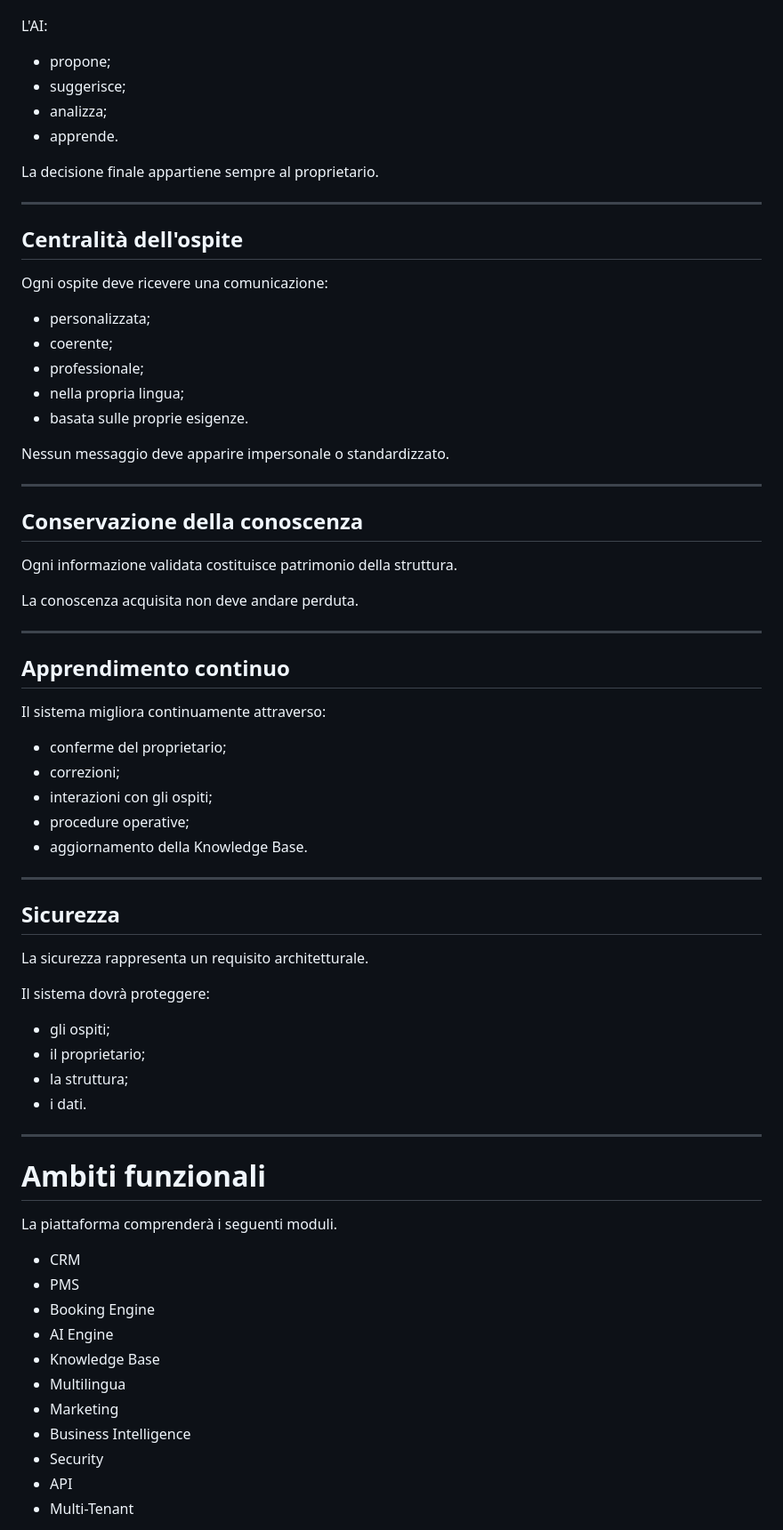
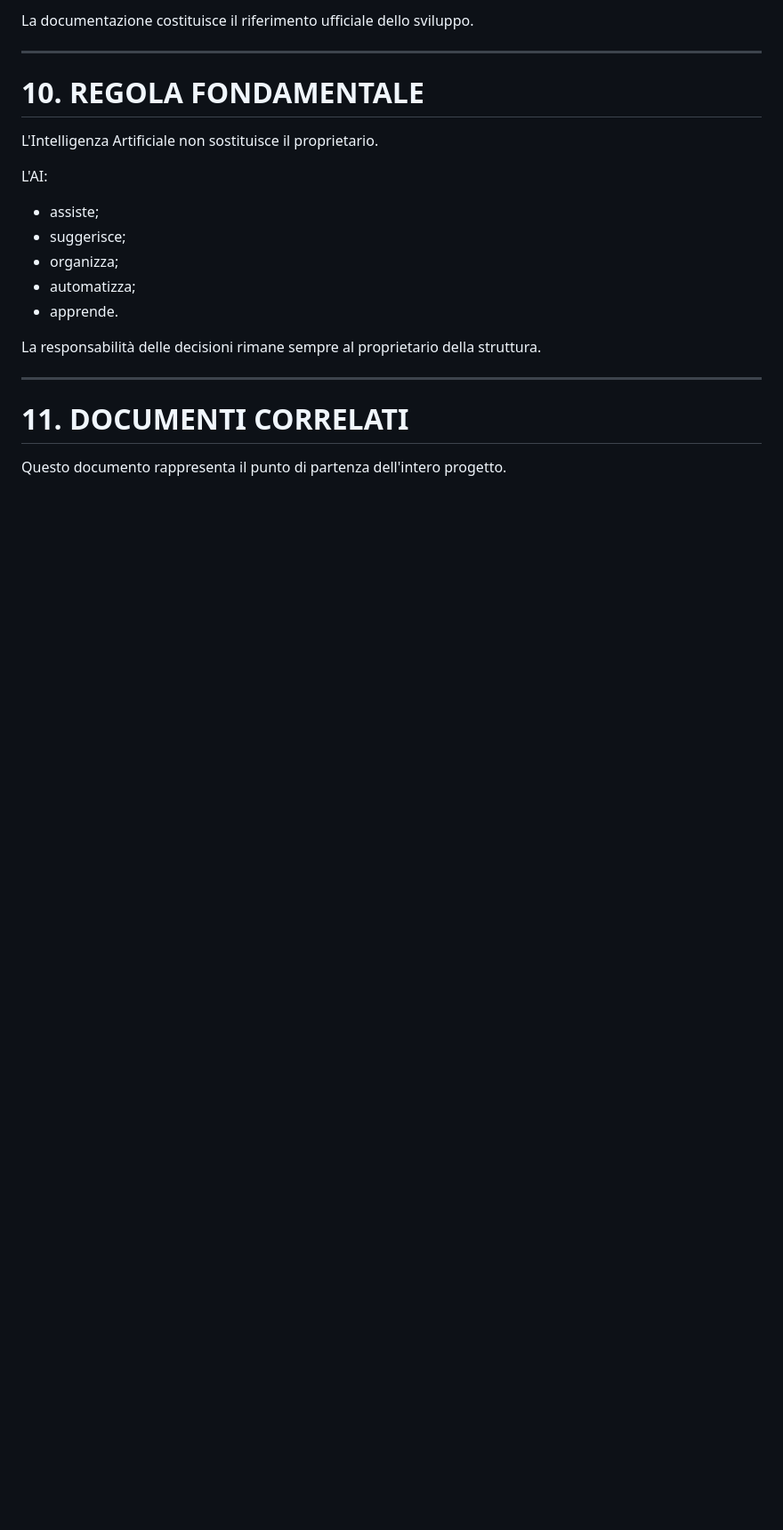
Before and after one commit to depietromarco65/nuovaAI, a Markdown page: vacanze_sicure/documentation/00_VISIONE_PROGETTO.md, the part around one of its changes. Shown at 89% size. Drawn GitHub-style; blank space fills up the shorter version.

```diff
--- a/vacanze_sicure/documentation/00_VISIONE_PROGETTO.md
+++ b/vacanze_sicure/documentation/00_VISIONE_PROGETTO.md
@@ -79,75 +228,24 @@ L'AI non prende decisioni autonome.
+La documentazione costituisce il riferimento ufficiale dello sviluppo.
+
+---
+
+# 10. REGOLA FONDAMENTALE
+
+L'Intelligenza Artificiale non sostituisce il proprietario.
 
 L'AI:
 
-- propone;
+- assiste;
 - suggerisce;
-- analizza;
+- organizza;
+- automatizza;
 - apprende.
 
-La decisione finale appartiene sempre al proprietario.
+La responsabilità delle decisioni rimane sempre al proprietario della struttura.
 
 ---
 
-## Centralità dell'ospite
+# 11. DOCUMENTI CORRELATI
 
-Ogni ospite deve ricevere una comunicazione:
+Questo documento rappresenta il punto di partenza dell'intero progetto.
 
-- personalizzata;
-- coerente;
-- professionale;
-- nella propria lingua;
-- basata sulle proprie esigenze.
-
-Nessun messaggio deve apparire impersonale o standardizzato.
-
----
-
-## Conservazione della conoscenza
-
-Ogni informazione validata costituisce patrimonio della struttura.
-
-La conoscenza acquisita non deve andare perduta.
-
----
-
-## Apprendimento continuo
-
-Il sistema migliora continuamente attraverso:
-
-- conferme del proprietario;
-- correzioni;
-- interazioni con gli ospiti;
-- procedure operative;
-- aggiornamento della Knowledge Base.
-
----
-
-## Sicurezza
-
-La sicurezza rappresenta un requisito architetturale.
-
-Il sistema dovrà proteggere:
-
-- gli ospiti;
-- il proprietario;
-- la struttura;
-- i dati.
-
----
-
-# Ambiti funzionali
-
-La piattaforma comprenderà i seguenti moduli.
-
-- CRM
-- PMS
-- Booking Engine
-- AI Engine
-- Knowledge Base
-- Multilingua
-- Marketing
-- Business Intelligence
-- Security
-- API
-- Multi-Tenant
-
```
Also changed, not shown: other parts of vacanze_sicure/documentation/00_VISIONE_PROGETTO.md (+198 -75 lines).
